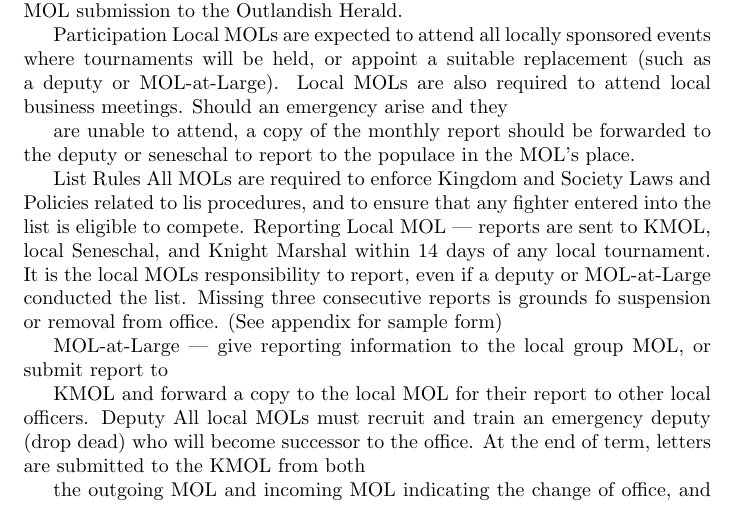
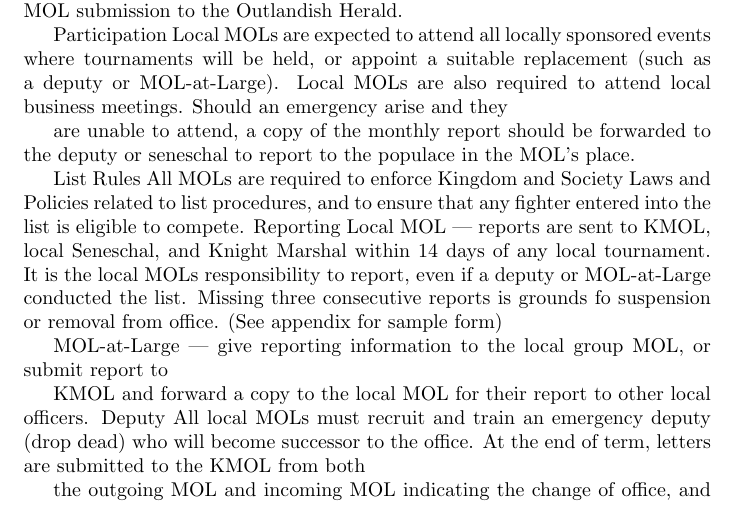
Before and after one commit to reflective-carillon/outlands-mol, a LaTeX document (handbook.tex): part of page 2 of 10, cut so that both start at the same text. Compiled offline with pdfLaTeX.

Commit message:
Wrap a few long lines

```diff
--- a/handbook.tex
+++ b/handbook.tex
@@ -50,7 +52,8 @@ are also required to attend local business meetings. Should an emergency arise a
 are unable to attend, a copy of the monthly report should be forwarded to the deputy or
 seneschal to report to the populace in the MOL’s place.
 
-List Rules All MOLs are required to enforce Kingdom and Society Laws and Policies related to lis procedures, and to ensure that any fighter entered into the list is eligible to compete.
+List Rules All MOLs are required to enforce Kingdom and Society Laws and Policies related
+to list procedures, and to ensure that any fighter entered into the list is eligible to compete.
 Reporting Local MOL --- reports are sent to KMOL, local Seneschal, and Knight Marshal within 14
 days of any local tournament. It is the local MOLs responsibility to report, even if a deputy
 or MOL-at-Large conducted the list. Missing three consecutive reports is grounds fo
```
Also changed, not shown: handbook.pdf, handbook.tex (10 more changed lines).
